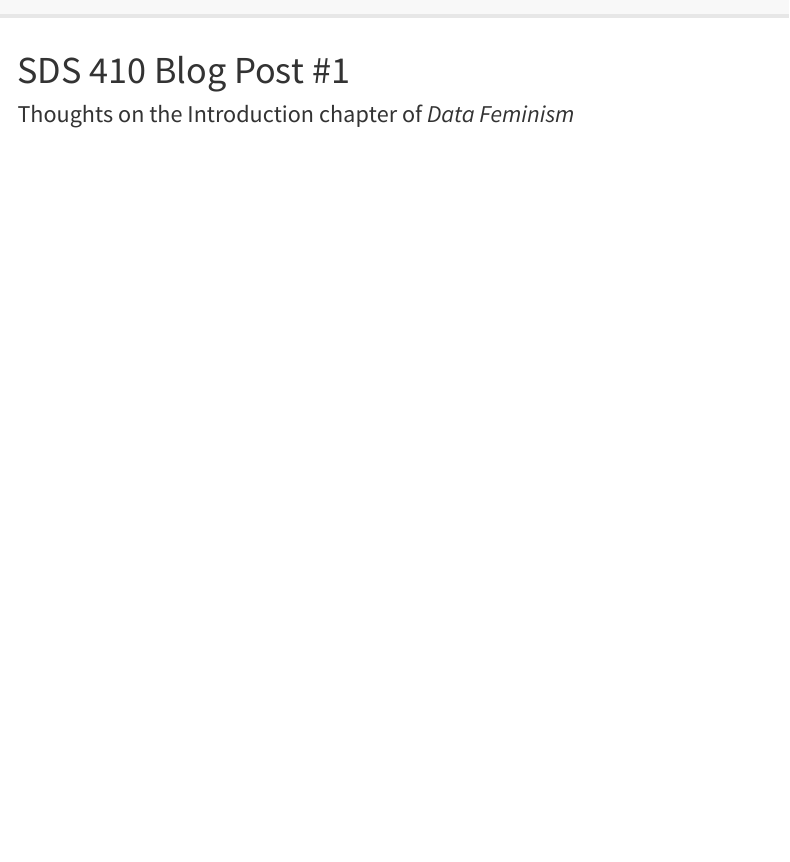
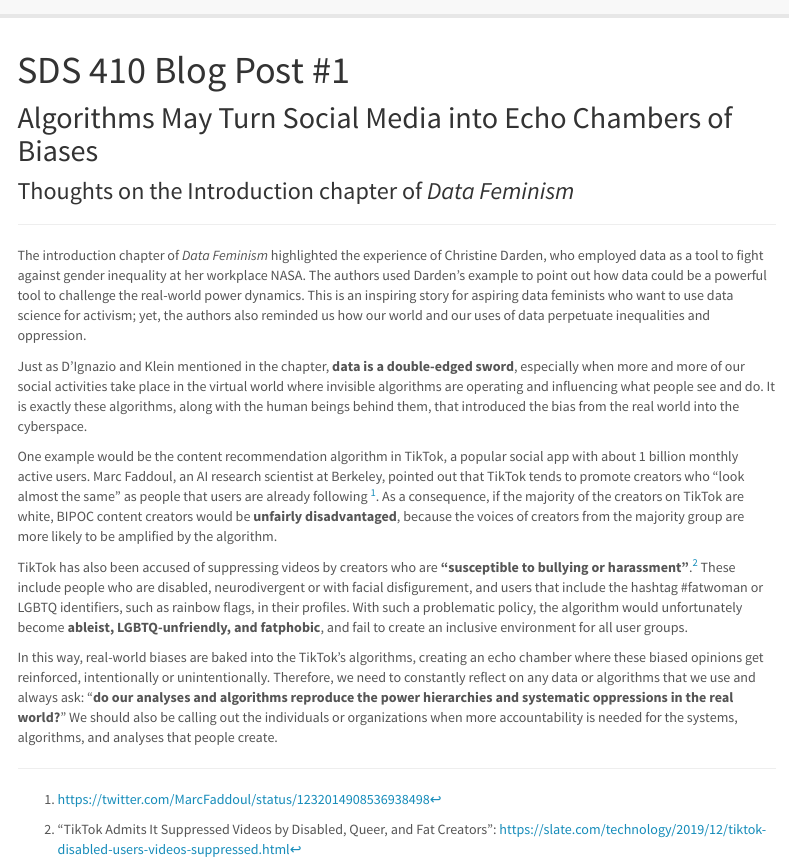
Before and after one commit to yanwanz/rmarkdown-website, an R Markdown document (www/post1.Rmd): the page in a window 1100 px wide, from its top. Rendered offline with R 4.5, knitr and Pandoc, with nearby package versions; menus at the side of the page are left out.

Commit message:
Posted entry #1

```diff
--- a/www/post1.Rmd
+++ b/www/post1.Rmd
@@ -1,5 +1,18 @@
 ---
 title: "SDS 410 Blog Post #1"
 ---
+## Algorithms May Turn Social Media into Echo Chambers of Biases
+### Thoughts on the Introduction chapter of *Data Feminism*
 
-### Thoughts on the Introduction chapter of *Data Feminism*
+---
+
+The introduction chapter of *Data Feminism* highlighted the experience of Christine Darden, who employed data as a tool to fight against gender inequality at her workplace NASA. The authors used Darden’s example to point out how data could be a powerful tool to challenge the real-world power dynamics. This is an inspiring story for aspiring data feminists who want to use data science for activism; yet, the authors also reminded us how our world and our uses of data perpetuate inequalities and oppression.
+
+Just as D’Ignazio and Klein mentioned in the chapter, **data is a double-edged sword**, especially when more and more of our social activities take place in the virtual world where invisible algorithms are operating and influencing what people see and do. It is exactly these algorithms, along with the human beings behind them, that introduced the bias from the real world into the cyberspace.
+
+One example would be the content recommendation algorithm in TikTok, a popular social app with about 1 billion monthly active users. Marc Faddoul, an AI research scientist at Berkeley, pointed out that TikTok tends to promote creators who “look almost the same” as people that users are already following ^[https://twitter.com/MarcFaddoul/status/1232014908536938498
+]. As a consequence, if the majority of the creators on TikTok are white, BIPOC content creators would be **unfairly disadvantaged**, because the voices of creators from the majority group are more likely to be amplified by the algorithm.
+
+TikTok has also been accused of suppressing videos by creators who are **“susceptible to bullying or harassment”**.^["TikTok Admits It Suppressed Videos by Disabled, Queer, and Fat Creators": https://slate.com/technology/2019/12/tiktok-disabled-users-videos-suppressed.html] These include people who are disabled, neurodivergent or with facial disfigurement, and users that include the hashtag #fatwoman or LGBTQ identifiers, such as rainbow flags, in their profiles. With such a problematic policy, the algorithm would unfortunately become **ableist, LGBTQ-unfriendly, and fatphobic**, and fail to create an inclusive environment for all user groups.
+
+In this way, real-world biases are baked into the TikTok's algorithms, creating an echo chamber where these biased opinions get reinforced, intentionally or unintentionally. Therefore, we need to constantly reflect on any data or algorithms that we use and always ask: “**do our analyses and algorithms reproduce the power hierarchies and systematic oppressions in the real world?**” We should also be calling out the individuals or organizations when more accountability is needed for the systems, algorithms, and analyses that people create.
```
Also changed, not shown: www/about.Rmd (+1 -1 lines), 2 other files.
